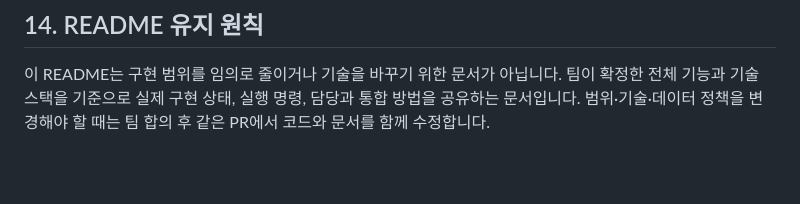
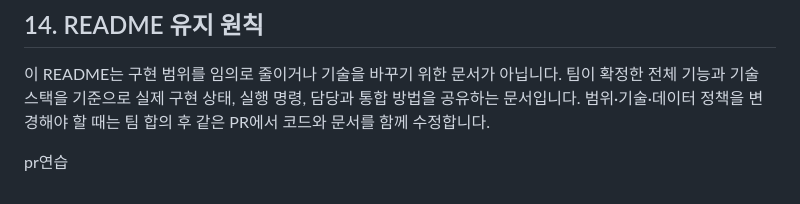
Before and after one commit to team-mallang/likelion-hackathon, a Markdown page: README.md, the part around the change. Drawn GitHub-style; blank space fills up the shorter version.

Commit message:
docs: PR 연습

```diff
--- a/README.md
+++ b/README.md
@@ -519,3 +519,6 @@ chore: 의존성 업데이트
 ## 14. README 유지 원칙
 
 이 README는 구현 범위를 임의로 줄이거나 기술을 바꾸기 위한 문서가 아닙니다. 팀이 확정한 전체 기능과 기술 스택을 기준으로 실제 구현 상태, 실행 명령, 담당과 통합 방법을 공유하는 문서입니다. 범위·기술·데이터 정책을 변경해야 할 때는 팀 합의 후 같은 PR에서 코드와 문서를 함께 수정합니다.
+
+
+pr연습
```
